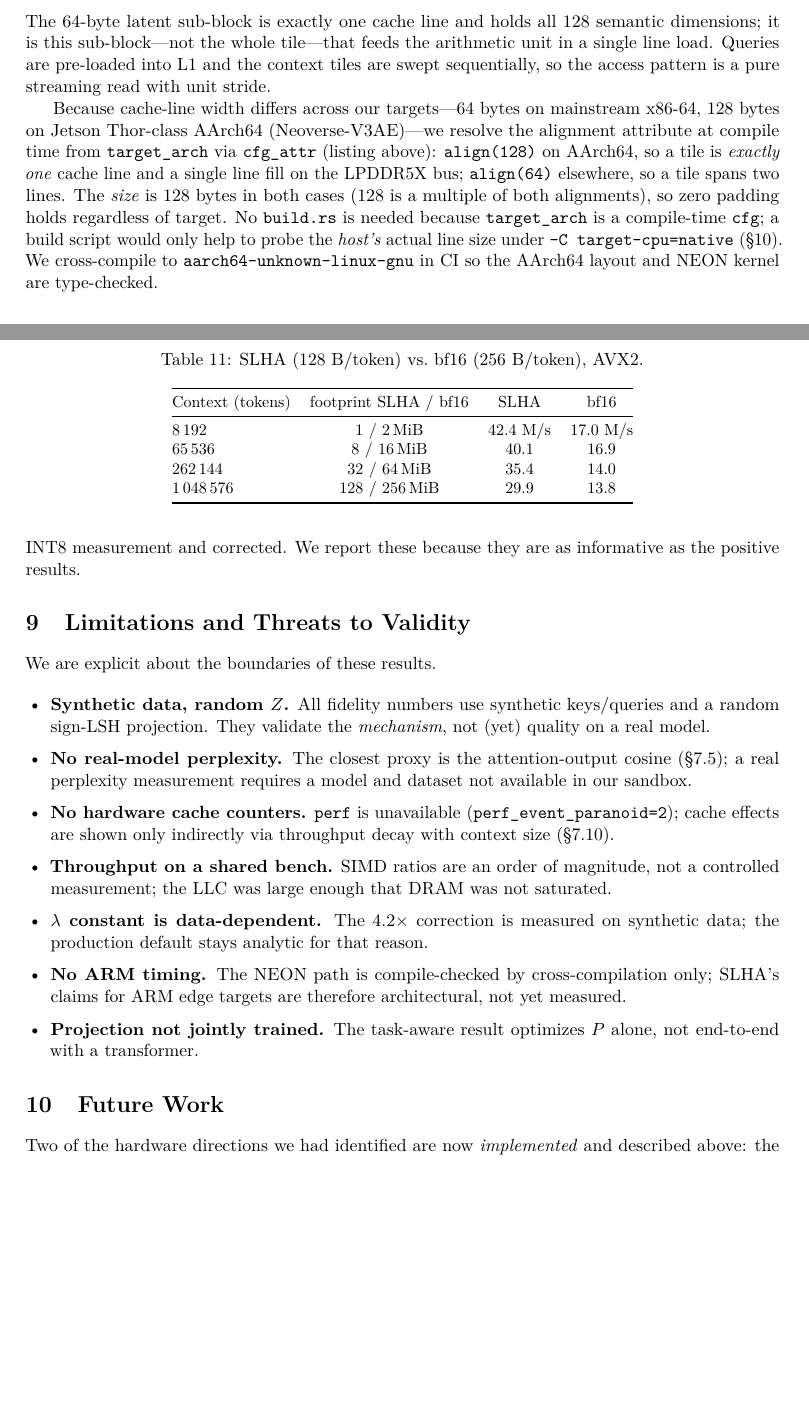
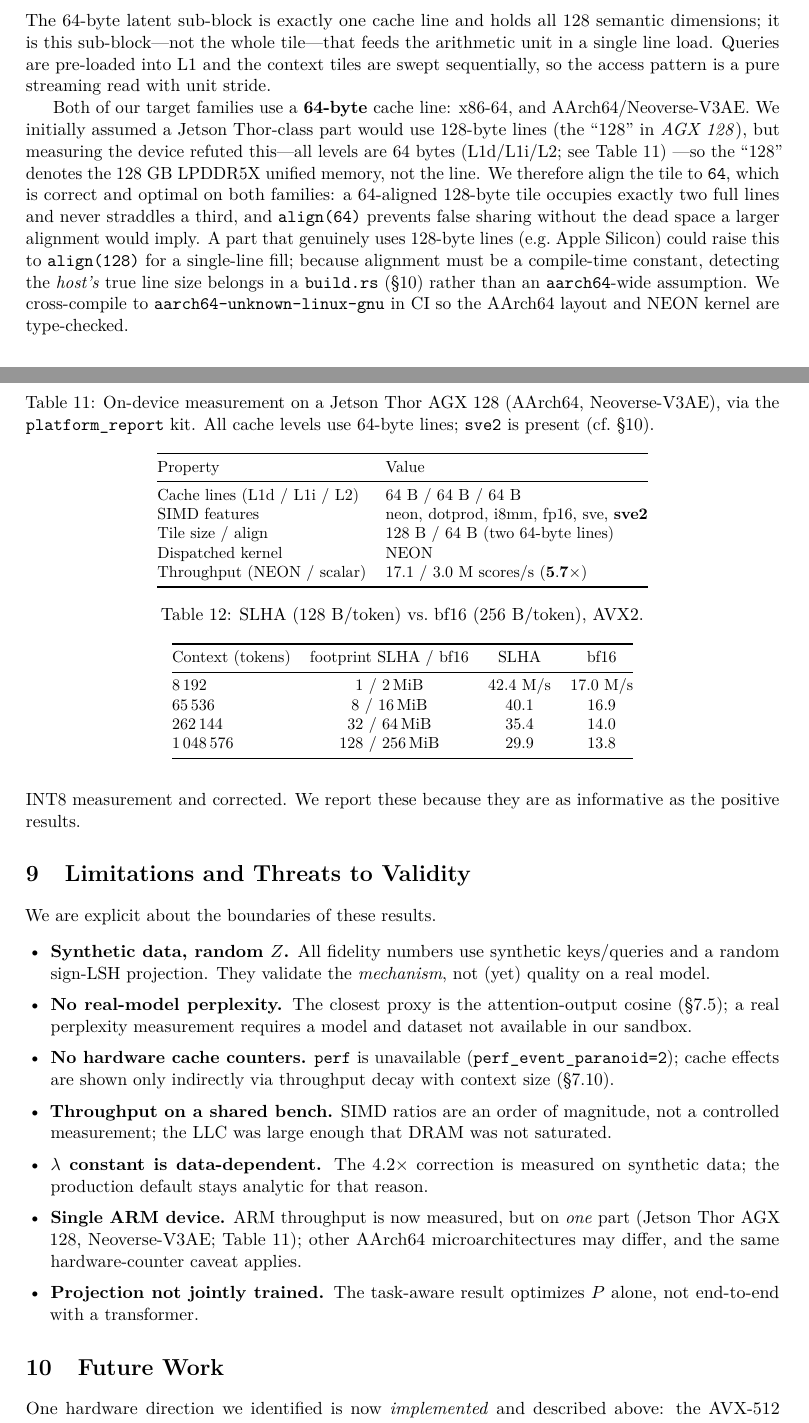
Before and after one commit to CHECKUPAUTO/SLHAv2, a LaTeX paper (paper/slhav2.tex): two parts of pages 5 and 11 of 13, joined at a grey line, cut so that both start at the same text, the shorter picture padded with empty space. Compiled offline with pdfLaTeX.

Commit message:
fix(align): revert tile to align(64) — Jetson Thor measured at 64-byte lines; add real ARM numbers
The on-device bench kit refuted the premise behind the architecture-conditional
alignment: a Jetson Thor AGX 128 (Neoverse-V3AE) reports 64-byte cache lines at
every level (L1d/L1i/L2), not 128 — the "128" is the 128 GB LPDDR5X memory. So
cfg_attr align(128)-on-aarch64 gave no single-line benefit on the real device
and rested on a false assumption.

- SciRustSlhaTile reverts to #[repr(C, align(64))] for all targets (correct and
  optimal on both x86-64 and Neoverse: a 128-byte tile is exactly two 64-byte
  lines, 64-aligned, no straddle). Size test asserts align_of == 64 again.
- platform_report now lists ALL cache levels (self-documenting) and prints an
  honest tile/line ratio.
- Measured ARM numbers folded into paper §7.4 (new Table: Jetson Thor AGX 128 —
  NEON 17.1 M/s vs 3.0 scalar = 5.7x; all lines 64 B; sve2 present); x86 kept as
  the server baseline. Limitations + Future Work updated: align(128) withdrawn,
  demoted to the build.rs host-probe roadmap (only 128-byte-line parts like
  Apple Silicon benefit); SVE2 confirmed present on-device.
- Paper §3.1/§3.2, SLHAv2.md §3.1 and CHANGELOG corrected to match.

41 tests, clippy -D warnings clean, aarch64 lib cross-compiles, paper recompiles
(13 pages).

https://claude.ai/code/session_014NB4TEtbJY19Gzs2Bp4aUR

Co-Authored-By: Claude Opus 4.8 (1M context) <noreply@anthropic.com>

```diff
--- a/paper/slhav2.tex
+++ b/paper/slhav2.tex
@@ -392,20 +390,21 @@ feeds the arithmetic unit in a single line load. Queries are pre-loaded
 into L1 and the context tiles are swept sequentially, so the access
 pattern is a pure streaming read with unit stride.
 
-Because cache-line width differs across our targets---64~bytes on
-mainstream x86-64, 128~bytes on Jetson Thor-class AArch64
-(Neoverse-V3AE)---we resolve the alignment attribute at compile time from
-\texttt{target\_arch} via \texttt{cfg\_attr} (listing above):
-\texttt{align(128)} on AArch64, so a tile is \emph{exactly one} cache line
-and a single line fill on the LPDDR5X bus; \texttt{align(64)} elsewhere, so
-a tile spans two lines. The \emph{size} is 128~bytes in both cases
-(128 is a multiple of both alignments), so zero padding holds regardless of
-target. No \texttt{build.rs} is needed because \texttt{target\_arch} is a
-compile-time \texttt{cfg}; a build script would only help to probe the
-\emph{host's} actual line size under \texttt{-C target-cpu=native}
-(\S\ref{sec:future}). We cross-compile to
-\texttt{aarch64-unknown-linux-gnu} in CI so the AArch64 layout and NEON
-kernel are type-checked.
+Both of our target families use a \textbf{64-byte} cache line: x86-64, and
+AArch64/Neoverse-V3AE. We initially assumed a Jetson Thor-class part would
+use 128-byte lines (the ``128'' in \emph{AGX 128}), but measuring the device
+refuted this---all levels are 64~bytes (L1d/L1i/L2; see Table~\ref{tab:thor})
+---so the ``128'' denotes the 128~GB LPDDR5X unified memory, not the line.
+We therefore align the tile to \texttt{64}, which is correct and optimal on
+both families: a 64-aligned 128-byte tile occupies exactly two full lines and
+never straddles a third, and \texttt{align(64)} prevents false sharing without
+the dead space a larger alignment would imply. A part that genuinely uses
+128-byte lines (e.g.\ Apple Silicon) could raise this to \texttt{align(128)}
+for a single-line fill; because alignment must be a compile-time constant,
+detecting the \emph{host's} true line size belongs in a \texttt{build.rs}
+(\S\ref{sec:future}) rather than an \texttt{aarch64}-wide assumption. We
+cross-compile to \texttt{aarch64-unknown-linux-gnu} in CI so the AArch64
+layout and NEON kernel are type-checked.
 
 \section{CCOS Elastic KV-Cache and Soft-Paging}
 \label{sec:ccos}
@@ -788,3 +789,22 @@ the kit on the target rather than fabricated here.
+\begin{table}[t]
+\centering
+\caption{On-device measurement on a Jetson Thor AGX 128 (AArch64,
+Neoverse-V3AE), via the \texttt{platform\_report} kit. All cache levels use
+64-byte lines; \texttt{sve2} is present (cf.\ \S\ref{sec:future}).}
+\label{tab:thor}
+\small
+\begin{tabular}{@{}ll@{}}
+\toprule
+Property & Value \\
+\midrule
+Cache lines (L1d / L1i / L2) & 64 B / 64 B / 64 B \\
+SIMD features                & neon, dotprod, i8mm, fp16, sve, \textbf{sve2} \\
+Tile size / align            & 128 B / 64 B (two 64-byte lines) \\
+Dispatched kernel            & NEON \\
+Throughput (NEON / scalar)   & $17.1$ / $3.0$ M scores/s ($\mathbf{5.7\times}$) \\
+\bottomrule
+\end{tabular}
+\end{table}
 
 \subsection{Memory traffic vs.\ a bf16 baseline}
 \label{sec:membw}
@@ -866,16 +886,15 @@ We are explicit about the boundaries of these results.
   \item \textbf{$\lambda$ constant is data-dependent.} The $4.2\times$
     correction is measured on synthetic data; the production default
     stays analytic for that reason.
-  \item \textbf{No ARM timing.} The NEON path is compile-checked by
-    cross-compilation only; SLHA's claims for ARM edge targets are
-    therefore architectural, not yet measured.
+  \item \textbf{Single ARM device.} ARM throughput is now measured, but on
+    \emph{one} part (Jetson Thor AGX 128, Neoverse-V3AE; Table~\ref{tab:thor});
+    other AArch64 microarchitectures may differ, and the same
+    hardware-counter caveat applies.
   \item \textbf{Projection not jointly trained.} The task-aware result
     optimizes $P$ alone, not end-to-end with a transformer.
 \end{itemize}
 
 \section{Future Work}
 \label{sec:future}
-Two of the hardware directions we had identified are now \emph{implemented}
-and described above: the cache-line-aware alignment (\S\ref{sec:cachemap})
-and the AVX-512 \textsc{vpopcntdq} residual reduction (\S\ref{sec:impl}).
-The remaining directions are framed as proposals (not measured here).
+One hardware direction we identified is now \emph{implemented} and described
+above: the AVX-512 \textsc{vpopcntdq} residual reduction (\S\ref{sec:impl}).
@@ -882,3 +905,4 @@ The remaining directions are framed as proposals (not measured here).
+here).
 
 \begin{enumerate}[leftmargin=1.6em,itemsep=2pt]
   \item \textbf{Scalable SIMD on ARM (Jetson Thor class).} The coarse dot is
```
Also changed, not shown: SLHAv2.md (+1 -1 lines), CHANGELOG.md, paper/slhav2.pdf, paper/slhav2.tex (69 more changed lines), 2 other files.
